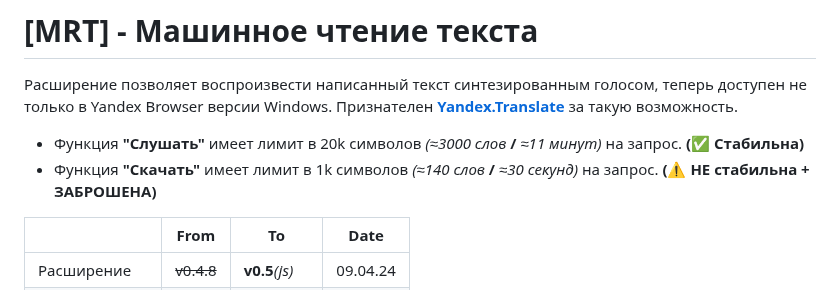
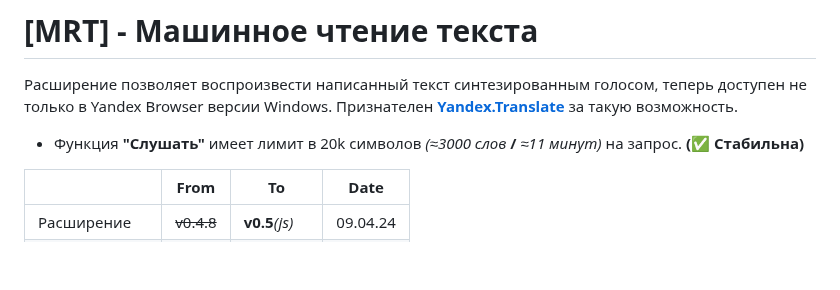
Before and after one commit to Alkohole/machine-reading-text, a Markdown page: README.md, the part around the change. Rendered like a GitHub page; blank space fills up the shorter version.

```diff
--- a/README.md
+++ b/README.md
@@ -1,7 +1,6 @@
 # [MRT] - Машинное чтение текста
 Расширение позволяет воспроизвести написанный текст синтезированным голосом, теперь доступен не только в Yandex Browser версии Windows. Признателен **[Yandex.Translate](https://translate.yandex.ru/)** за такую возможность.
 - Функция **"Слушать"** имеет лимит в 20k символов *(≈3000 слов* **/** *≈11 минут)* на запрос. **(✅ Стабильна)**
-- Функция **"Скачать"** имеет лимит в 1k символов *(≈140 слов* **/** *≈30 секунд)* на запрос. **(⚠️ НЕ стабильна + ЗАБРОШЕНА)**
 
 |  | From | To | Date |
 |---|---|---|---|
```
